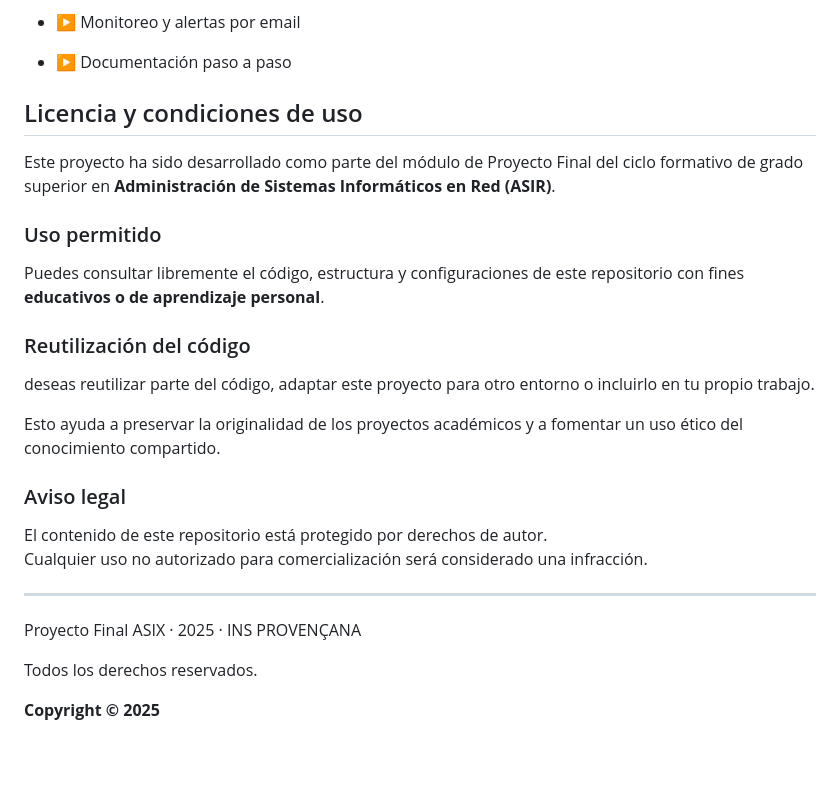
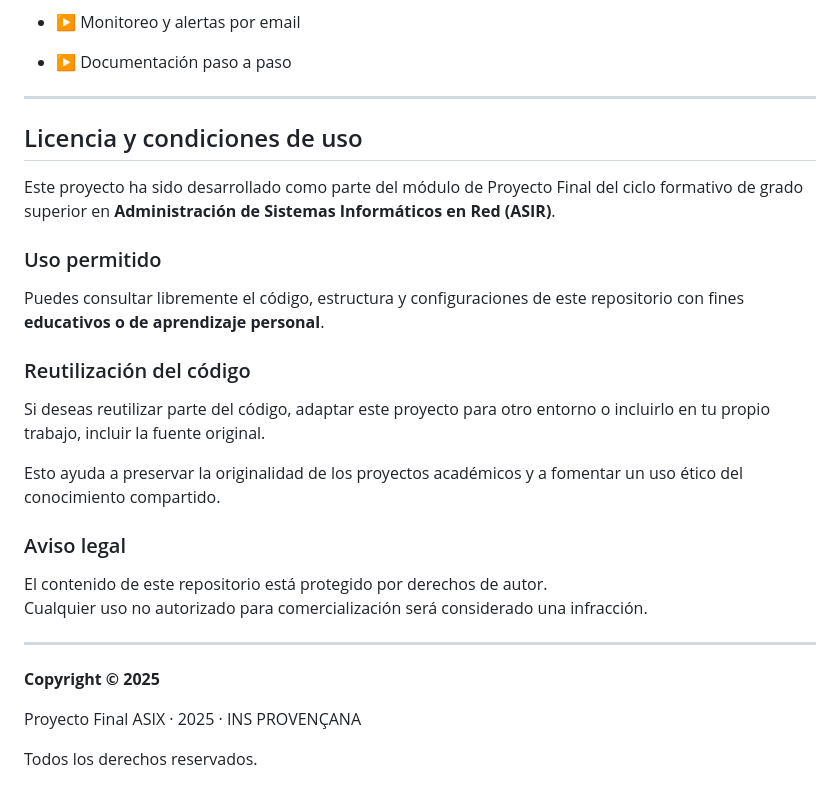
Before and after one commit to DanielMCLum/ProFiCurs, a Markdown page: README.md, the part around the change. Rendered like a GitHub page; blank space fills up the shorter version.

Commit message:
Readme Actualizado

```diff
--- a/README.md
+++ b/README.md
@@ -119,7 +119,7 @@ Todo configurable en `10-monitoring.tf`
 * ▶ Documentación paso a paso
 
 
-
+---
 
 ## Licencia y condiciones de uso
 
@@ -129,7 +129,7 @@ Este proyecto ha sido desarrollado como parte del módulo de Proyecto Final del
 Puedes consultar libremente el código, estructura y configuraciones de este repositorio con fines **educativos o de aprendizaje personal**.
 
 ### Reutilización del código
-deseas reutilizar parte del código, adaptar este proyecto para otro entorno o incluirlo en tu propio trabajo.
+Si deseas reutilizar parte del código, adaptar este proyecto para otro entorno o incluirlo en tu propio trabajo, incluir la fuente original.
 
 Esto ayuda a preservar la originalidad de los proyectos académicos y a fomentar un uso ético del conocimiento compartido.
 
@@ -142,8 +142,9 @@ Cualquier uso no autorizado para comercialización será considerado una infracc
 
 
 ---
+
+**Copyright © 2025**
+
 Proyecto Final ASIX · 2025 · INS PROVENÇANA
 
 Todos los derechos reservados.
-
-**Copyright © 2025**
```
